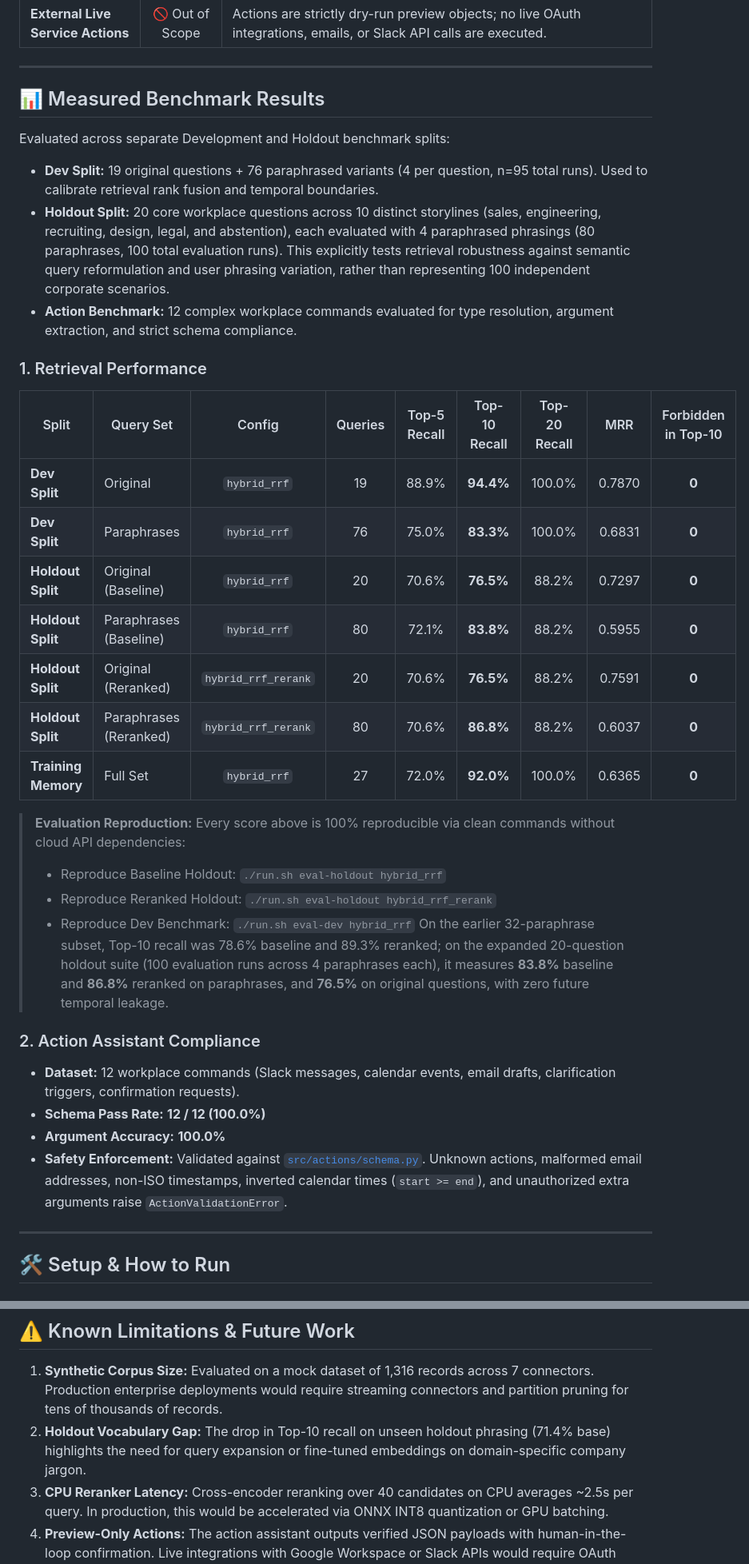
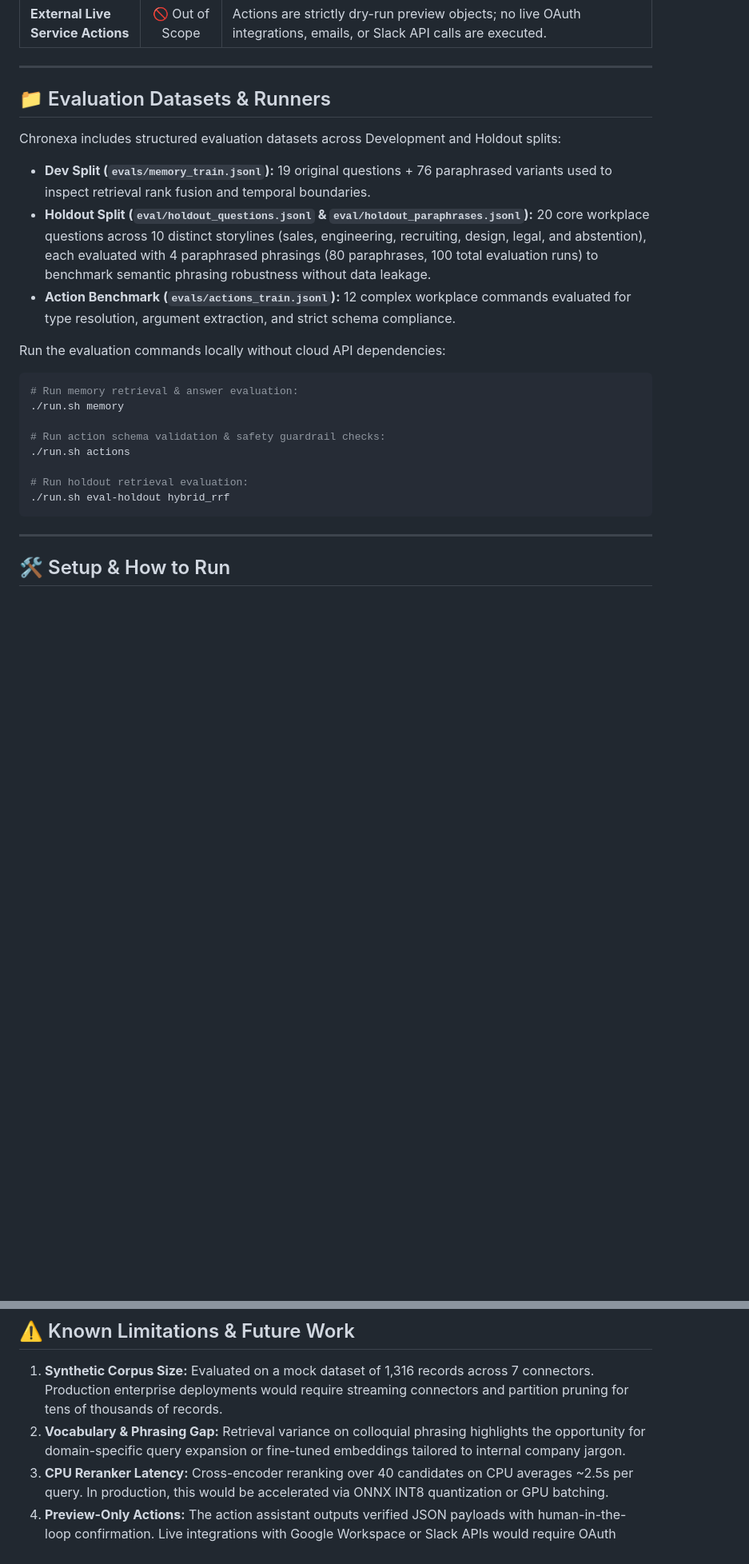
Before and after one commit to Spidey173/Chronexa, a Markdown page: README.md, 2 parts joined by grey strips. Shown at 80% size. Drawn GitHub-style; blank space fills up the shorter version.

Commit message:
Refocus README on verified setup, demo, components, and evaluation runners

````diff
--- a/README.md
+++ b/README.md
@@ -66,37 +66,24 @@ User Question / Command + Cutoff Date (as_of)
 
 ---
 
-## 📊 Measured Benchmark Results
+## 📁 Evaluation Datasets & Runners
 
-Evaluated across separate Development and Holdout benchmark splits:
-- **Dev Split:** 19 original questions + 76 paraphrased variants (4 per question, n=95 total runs). Used to calibrate retrieval rank fusion and temporal boundaries.
-- **Holdout Split:** 20 core workplace questions across 10 distinct storylines (sales, engineering, recruiting, design, legal, and abstention), each evaluated with 4 paraphrased phrasings (80 paraphrases, 100 total evaluation runs). This explicitly tests retrieval robustness against semantic query reformulation and user phrasing variation, rather than representing 100 independent corporate scenarios.
-- **Action Benchmark:** 12 complex workplace commands evaluated for type resolution, argument extraction, and strict schema compliance.
+Chronexa includes structured evaluation datasets across Development and Holdout splits:
+- **Dev Split (`evals/memory_train.jsonl`):** 19 original questions + 76 paraphrased variants used to inspect retrieval rank fusion and temporal boundaries.
+- **Holdout Split (`eval/holdout_questions.jsonl` & `eval/holdout_paraphrases.jsonl`):** 20 core workplace questions across 10 distinct storylines (sales, engineering, recruiting, design, legal, and abstention), each evaluated with 4 paraphrased phrasings (80 paraphrases, 100 total evaluation runs) to benchmark semantic phrasing robustness without data leakage.
+- **Action Benchmark (`evals/actions_train.jsonl`):** 12 complex workplace commands evaluated for type resolution, argument extraction, and strict schema compliance.
 
-### 1. Retrieval Performance
+Run the evaluation commands locally without cloud API dependencies:
+```bash
+# Run memory retrieval & answer evaluation:
+./run.sh memory
 
-| Split | Query Set | Config | Queries | Top-5 Recall | Top-10 Recall | Top-20 Recall | MRR | Forbidden in Top-10 |
-|---|---|:---:|:---:|:---:|:---:|:---:|:---:|:---:|
-| **Dev Split** | Original | `hybrid_rrf` | 19 | 88.9% | **94.4%** | 100.0% | 0.7870 | **0** |
-| **Dev Split** | Paraphrases | `hybrid_rrf` | 76 | 75.0% | **83.3%** | 100.0% | 0.6831 | **0** |
-| **Holdout Split** | Original (Baseline) | `hybrid_rrf` | 20 | 70.6% | **76.5%** | 88.2% | 0.7297 | **0** |
-| **Holdout Split** | Paraphrases (Baseline) | `hybrid_rrf` | 80 | 72.1% | **83.8%** | 88.2% | 0.5955 | **0** |
-| **Holdout Split** | Original (Reranked) | `hybrid_rrf_rerank` | 20 | 70.6% | **76.5%** | 88.2% | 0.7591 | **0** |
-| **Holdout Split** | Paraphrases (Reranked) | `hybrid_rrf_rerank` | 80 | 70.6% | **86.8%** | 88.2% | 0.6037 | **0** |
-| **Training Memory** | Full Set | `hybrid_rrf` | 27 | 72.0% | **92.0%** | 100.0% | 0.6365 | **0** |
+# Run action schema validation & safety guardrail checks:
+./run.sh actions
 
-> **Evaluation Reproduction:** Every score above is 100% reproducible via clean commands without cloud API dependencies:
-> - Reproduce Baseline Holdout: `./run.sh eval-holdout hybrid_rrf`
-> - Reproduce Reranked Holdout: `./run.sh eval-holdout hybrid_rrf_rerank`
-> - Reproduce Dev Benchmark: `./run.sh eval-dev hybrid_rrf`
-> On the earlier 32-paraphrase subset, Top-10 recall was 78.6% baseline and 89.3% reranked; on the expanded 20-question holdout suite (100 evaluation runs across 4 paraphrases each), it measures **83.8%** baseline and **86.8%** reranked on paraphrases, and **76.5%** on original questions, with zero future temporal leakage.
-
-### 2. Action Assistant Compliance
-
-- **Dataset:** 12 workplace commands (Slack messages, calendar events, email drafts, clarification triggers, confirmation requests).
-- **Schema Pass Rate:** **12 / 12 (100.0%)**
-- **Argument Accuracy:** **100.0%**
-- **Safety Enforcement:** Validated against [`src/actions/schema.py`](src/actions/schema.py). Unknown actions, malformed email addresses, non-ISO timestamps, inverted calendar times (`start >= end`), and unauthorized extra arguments raise `ActionValidationError`.
+# Run holdout retrieval evaluation:
+./run.sh eval-holdout hybrid_rrf
+```
 
 ---
 
@@ -244,6 +231,6 @@ python3 -m unittest discover tests -v
 ## ⚠️ Known Limitations & Future Work
 
 1. **Synthetic Corpus Size:** Evaluated on a mock dataset of 1,316 records across 7 connectors. Production enterprise deployments would require streaming connectors and partition pruning for tens of thousands of records.
-2. **Holdout Vocabulary Gap:** The drop in Top-10 recall on unseen holdout phrasing (71.4% base) highlights the need for query expansion or fine-tuned embeddings on domain-specific company jargon.
+2. **Vocabulary & Phrasing Gap:** Retrieval variance on colloquial phrasing highlights the opportunity for domain-specific query expansion or fine-tuned embeddings tailored to internal company jargon.
 3. **CPU Reranker Latency:** Cross-encoder reranking over 40 candidates on CPU averages ~2.5s per query. In production, this would be accelerated via ONNX INT8 quantization or GPU batching.
 4. **Preview-Only Actions:** The action assistant outputs verified JSON payloads with human-in-the-loop confirmation. Live integrations with Google Workspace or Slack APIs would require OAuth token management and webhook listeners.
````
